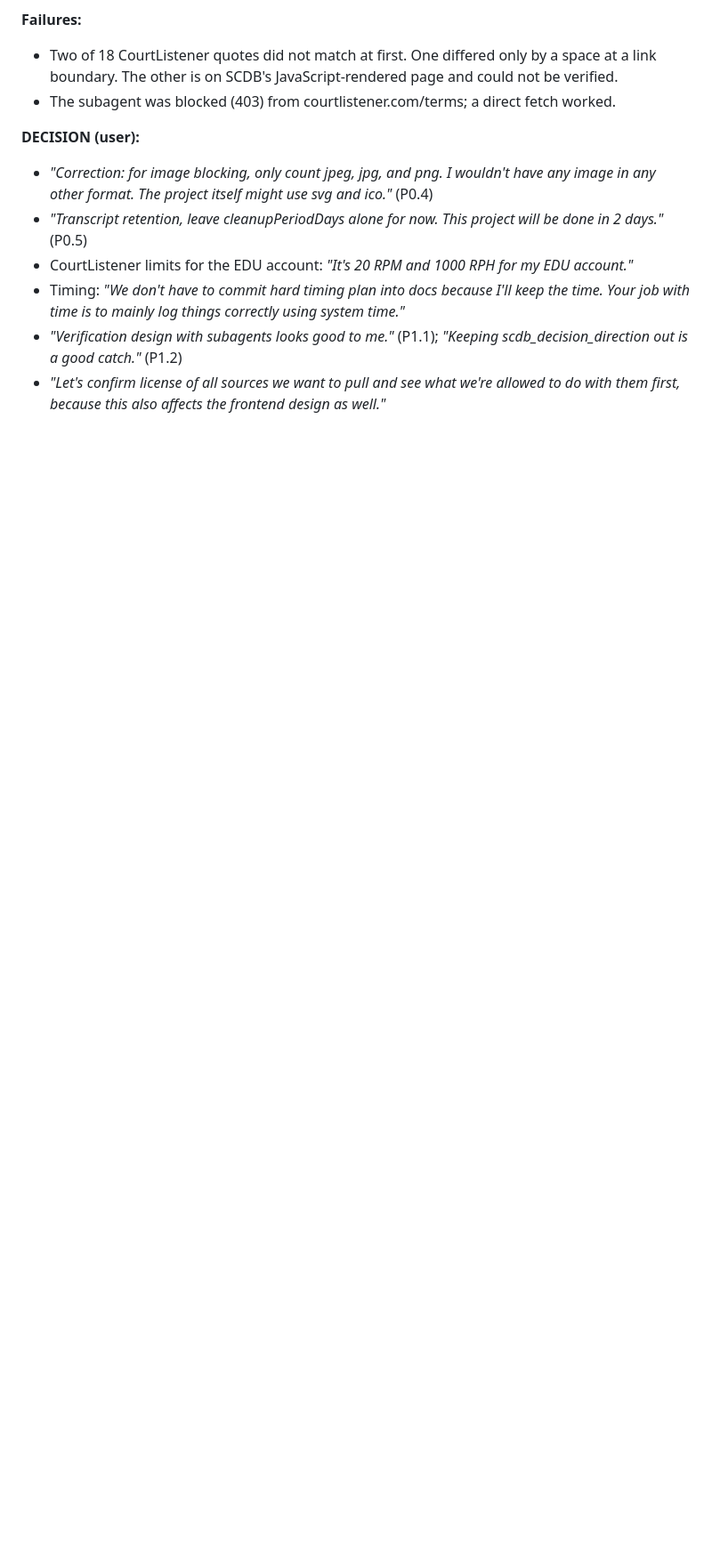
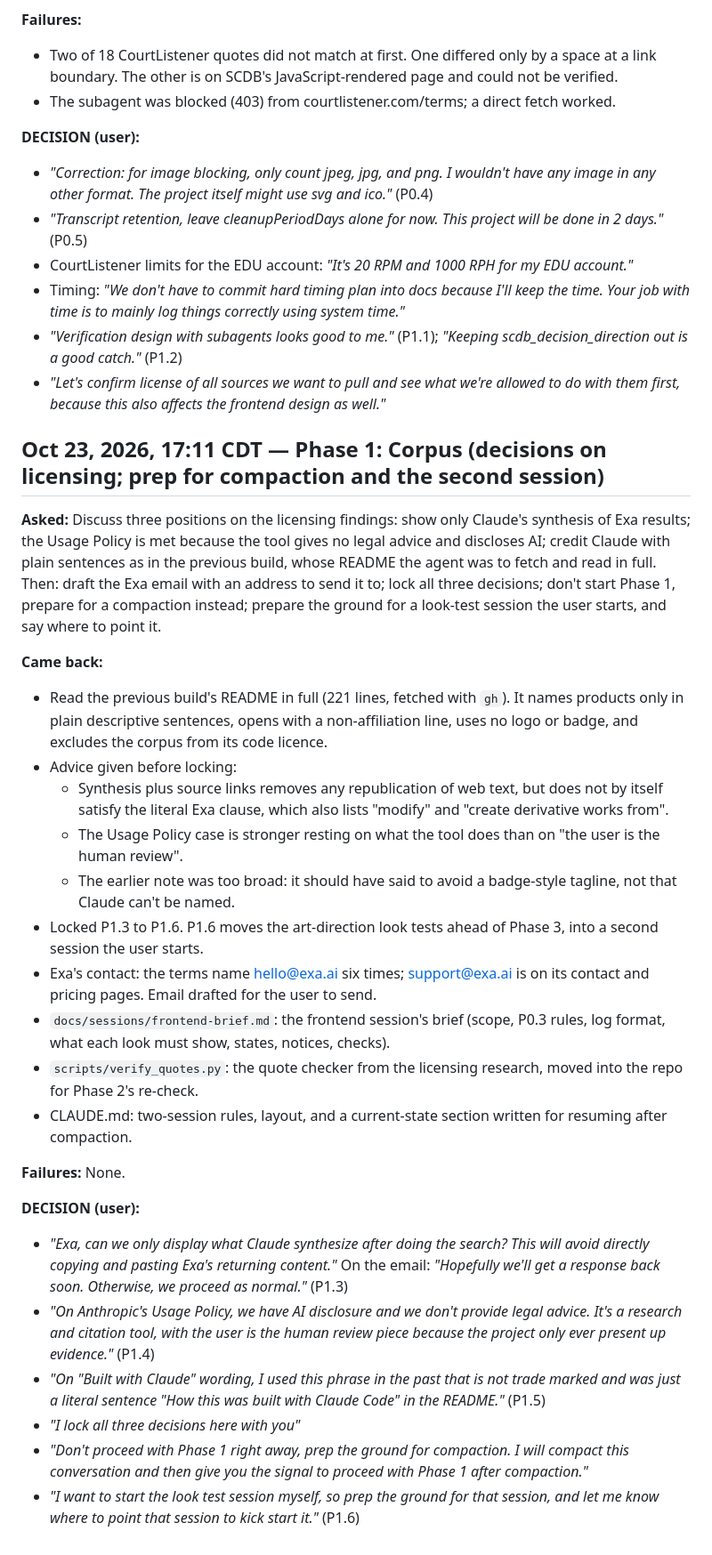
Before and after one commit to NguyenTran2002/probable-clause, a Markdown page: BUILD_LOG.md, the part around the change. Shown at 89% size. Drawn GitHub-style; blank space fills up the shorter version.

Commit message:
Log: licensing decisions, compaction prep, second-session brief
Co-Authored-By: Claude Opus 5.5 <noreply@anthropic.com>

```diff
--- a/BUILD_LOG.md
+++ b/BUILD_LOG.md
@@ -51,3 +51,29 @@ Append-only. Never edit past entries; corrections go in a later entry. Headings
 - Timing: *"We don't have to commit hard timing plan into docs because I'll keep the time. Your job with time is to mainly log things correctly using system time."*
 - *"Verification design with subagents looks good to me."* (P1.1); *"Keeping scdb_decision_direction out is a good catch."* (P1.2)
 - *"Let's confirm license of all sources we want to pull and see what we're allowed to do with them first, because this also affects the frontend design as well."*
+
+## Oct 23, 2026, 17:11 CDT — Phase 1: Corpus (decisions on licensing; prep for compaction and the second session)
+
+**Asked:** Discuss three positions on the licensing findings: show only Claude's synthesis of Exa results; the Usage Policy is met because the tool gives no legal advice and discloses AI; credit Claude with plain sentences as in the previous build, whose README the agent was to fetch and read in full. Then: draft the Exa email with an address to send it to; lock all three decisions; don't start Phase 1, prepare for a compaction instead; prepare the ground for a look-test session the user starts, and say where to point it.
+
+**Came back:**
+- Read the previous build's README in full (221 lines, fetched with `gh`). It names products only in plain descriptive sentences, opens with a non-affiliation line, uses no logo or badge, and excludes the corpus from its code licence.
+- Advice given before locking:
+  - Synthesis plus source links removes any republication of web text, but does not by itself satisfy the literal Exa clause, which also lists "modify" and "create derivative works from".
+  - The Usage Policy case is stronger resting on what the tool does than on "the user is the human review".
+  - The earlier note was too broad: it should have said to avoid a badge-style tagline, not that Claude can't be named.
+- Locked P1.3 to P1.6. P1.6 moves the art-direction look tests ahead of Phase 3, into a second session the user starts.
+- Exa's contact: the terms name hello@exa.ai six times; support@exa.ai is on its contact and pricing pages. Email drafted for the user to send.
+- `docs/sessions/frontend-brief.md`: the frontend session's brief (scope, P0.3 rules, log format, what each look must show, states, notices, checks).
+- `scripts/verify_quotes.py`: the quote checker from the licensing research, moved into the repo for Phase 2's re-check.
+- CLAUDE.md: two-session rules, layout, and a current-state section written for resuming after compaction.
+
+**Failures:** None.
+
+**DECISION (user):**
+- *"Exa, can we only display what Claude synthesize after doing the search? This will avoid directly copying and pasting Exa's returning content."* On the email: *"Hopefully we'll get a response back soon. Otherwise, we proceed as normal."* (P1.3)
+- *"On Anthropic's Usage Policy, we have AI disclosure and we don't provide legal advice. It's a research and citation tool, with the user is the human review piece because the project only ever present up evidence."* (P1.4)
+- *"On "Built with Claude" wording, I used this phrase in the past that is not trade marked and was just a literal sentence "How this was built with Claude Code" in the README."* (P1.5)
+- *"I lock all three decisions here with you"*
+- *"Don't proceed with Phase 1 right away, prep the ground for compaction. I will compact this conversation and then give you the signal to proceed with Phase 1 after compaction."*
+- *"I want to start the look test session myself, so prep the ground for that session, and let me know where to point that session to kick start it."* (P1.6)
```
